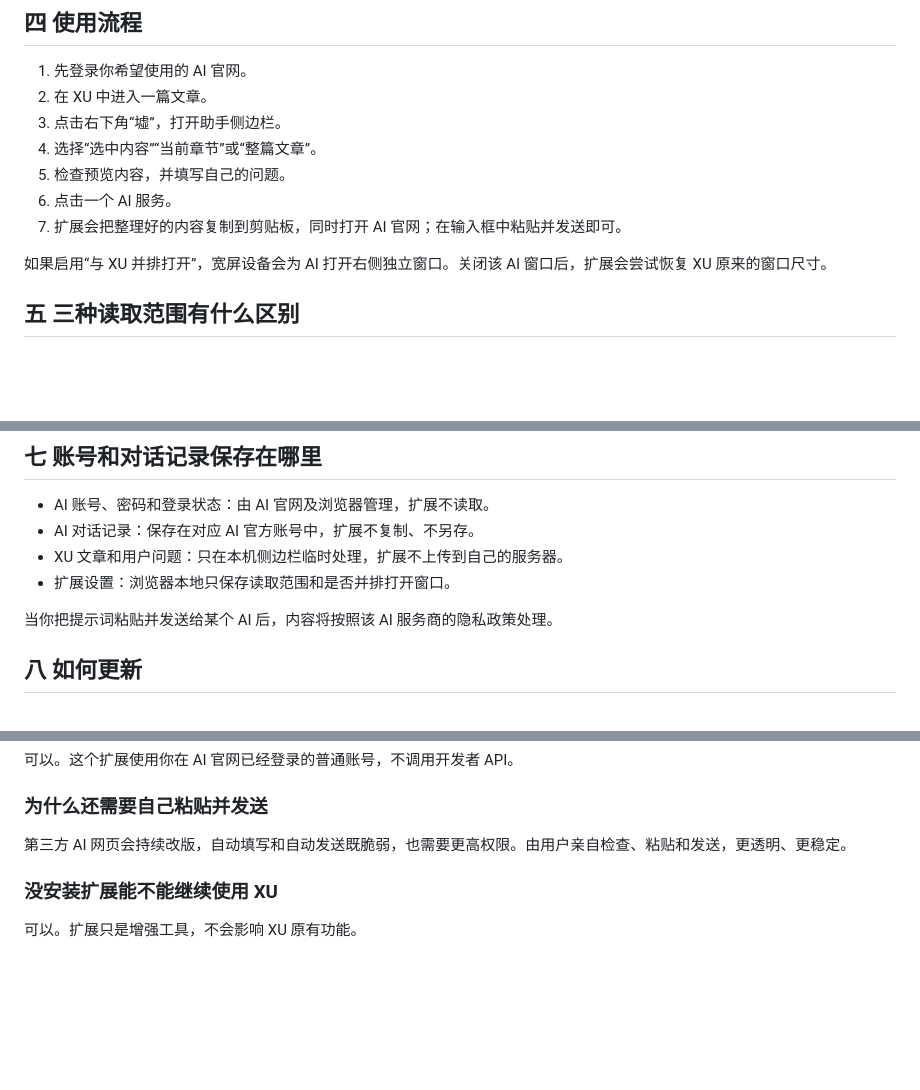
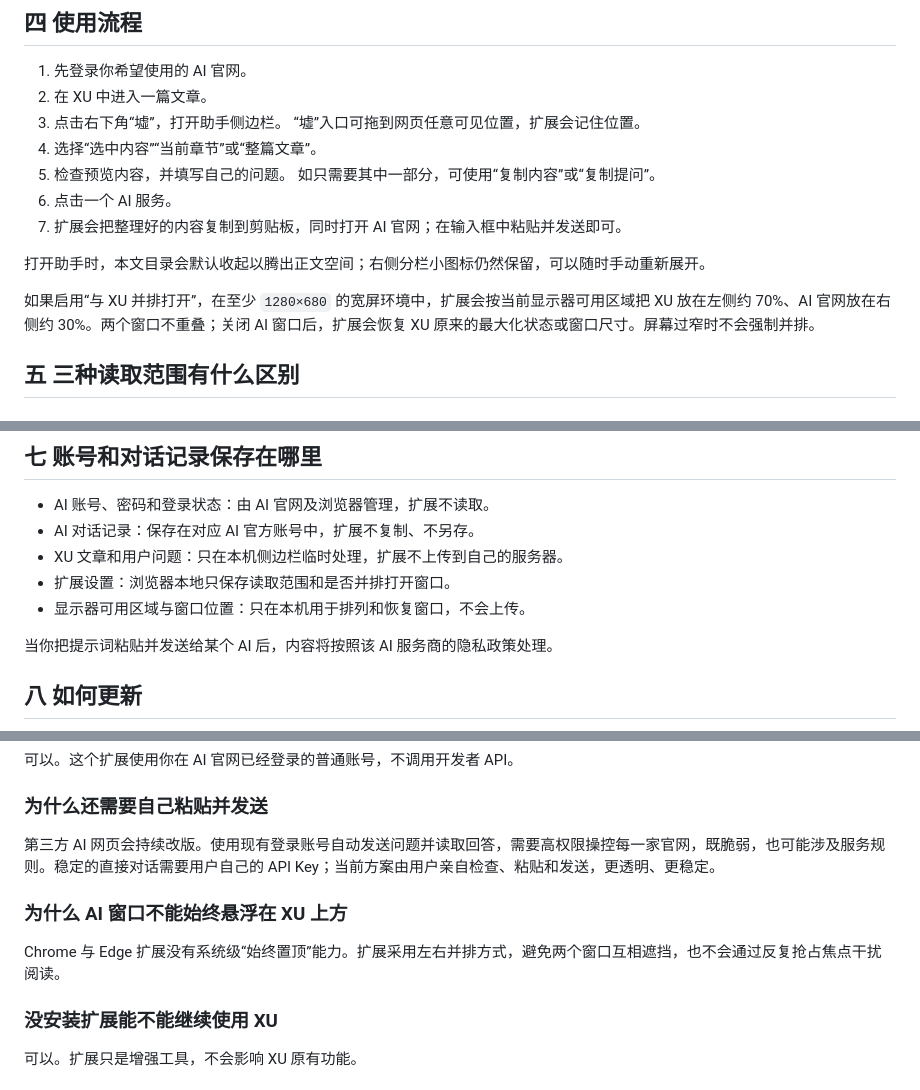
Before and after one commit to Lucifer-cgl/XU, a Markdown page: content/自我介绍/墟-AI Assistant：安装与使用.md, 3 parts joined by grey strips. Drawn GitHub-style; blank space fills up the shorter version.

Commit message:
docs: sync XU AI assistant guide

```diff
--- a/content/自我介绍/墟-AI Assistant：安装与使用.md
+++ b/content/自我介绍/墟-AI Assistant：安装与使用.md
@@ -32,12 +32,16 @@
 1. 先登录你希望使用的 AI 官网。
 2. 在 XU 中进入一篇文章。
 3. 点击右下角“墟”，打开助手侧边栏。
+   “墟”入口可拖到网页任意可见位置，扩展会记住位置。
 4. 选择“选中内容”“当前章节”或“整篇文章”。
 5. 检查预览内容，并填写自己的问题。
+   如只需要其中一部分，可使用“复制内容”或“复制提问”。
 6. 点击一个 AI 服务。
 7. 扩展会把整理好的内容复制到剪贴板，同时打开 AI 官网；在输入框中粘贴并发送即可。
 
-如果启用“与 XU 并排打开”，宽屏设备会为 AI 打开右侧独立窗口。关闭该 AI 窗口后，扩展会尝试恢复 XU 原来的窗口尺寸。
+打开助手时，本文目录会默认收起以腾出正文空间；右侧分栏小图标仍然保留，可以随时手动重新展开。
+
+如果启用“与 XU 并排打开”，在至少 `1280×680` 的宽屏环境中，扩展会按当前显示器可用区域把 XU 放在左侧约 70%、AI 官网放在右侧约 30%。两个窗口不重叠；关闭 AI 窗口后，扩展会恢复 XU 原来的最大化状态或窗口尺寸。屏幕过窄时不会强制并排。
 
 ## 五 三种读取范围有什么区别
 
@@ -67,6 +71,7 @@
 - AI 对话记录：保存在对应 AI 官方账号中，扩展不复制、不另存。
 - XU 文章和用户问题：只在本机侧边栏临时处理，扩展不上传到自己的服务器。
 - 扩展设置：浏览器本地只保存读取范围和是否并排打开窗口。
+- 显示器可用区域与窗口位置：只在本机用于排列和恢复窗口，不会上传。
 
 当你把提示词粘贴并发送给某个 AI 后，内容将按照该 AI 服务商的隐私政策处理。
 
@@ -93,7 +98,11 @@ XU 仓库只保存这一篇说明和新项目链接。扩展代码、版本文
 
 ### 为什么还需要自己粘贴并发送
 
-第三方 AI 网页会持续改版，自动填写和自动发送既脆弱，也需要更高权限。由用户亲自检查、粘贴和发送，更透明、更稳定。
+第三方 AI 网页会持续改版。使用现有登录账号自动发送问题并读取回答，需要高权限操控每一家官网，既脆弱，也可能涉及服务规则。稳定的直接对话需要用户自己的 API Key；当前方案由用户亲自检查、粘贴和发送，更透明、更稳定。
+
+### 为什么 AI 窗口不能始终悬浮在 XU 上方
+
+Chrome 与 Edge 扩展没有系统级“始终置顶”能力。扩展采用左右并排方式，避免两个窗口互相遮挡，也不会通过反复抢占焦点干扰阅读。
 
 ### 没安装扩展能不能继续使用 XU
 
```
Also changed, not shown: README.md (+4 -2 lines).
